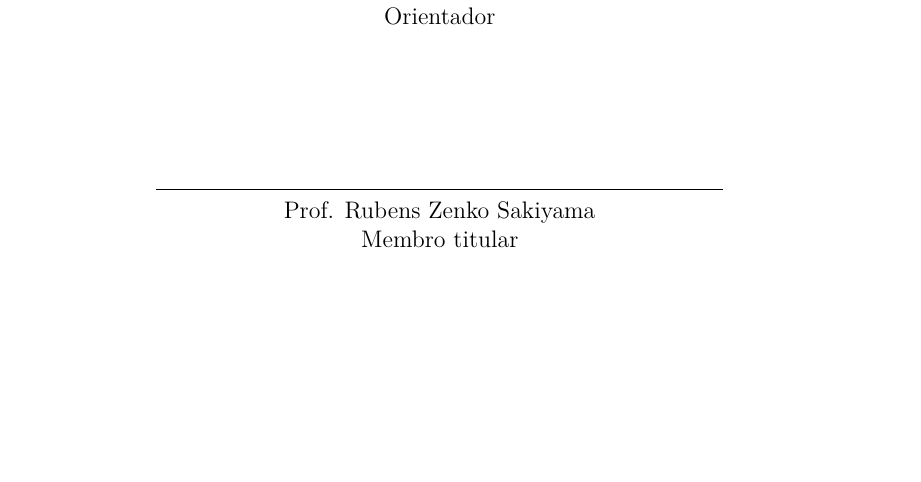
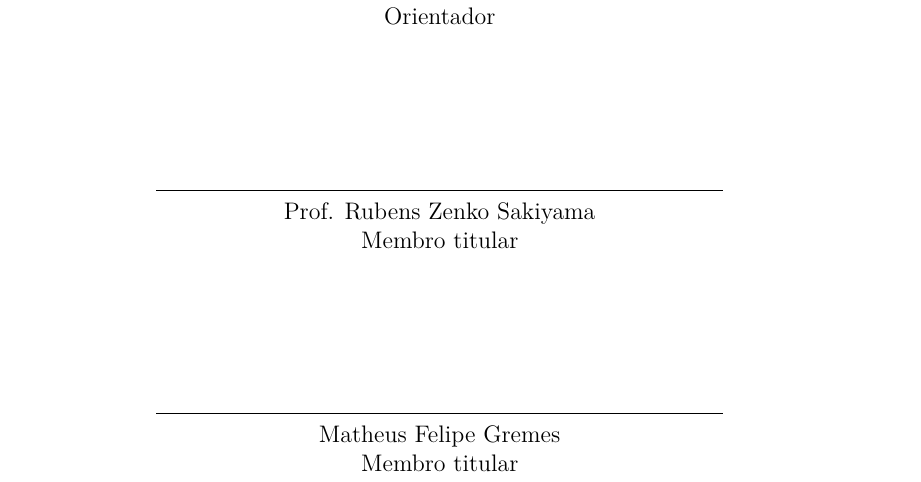
Before and after one commit to mateusosmarin/tcc, a LaTeX thesis (document/main.tex): part of page 3 of 46, cut so that both start at the same text, the shorter picture padded with empty space. Compiled offline with pdfLaTeX.

Commit message:
Correção banca examinadora

```diff
--- a/document/main.tex
+++ b/document/main.tex
@@ -182,6 +182,10 @@ Orientador\\[2.41cm]
 
 \rule [0cm]{10cm}{0.1pt}\\
 Prof. Rubens Zenko Sakiyama\\
+Membro titular\\[2.41cm]
+
+\rule [0cm]{10cm}{0.1pt}\\
+Matheus Felipe Gremes\\
 Membro titular\\[2.41cm]
 
 \thispagestyle{empty}
```
Also changed, not shown: document/main.pdf.
